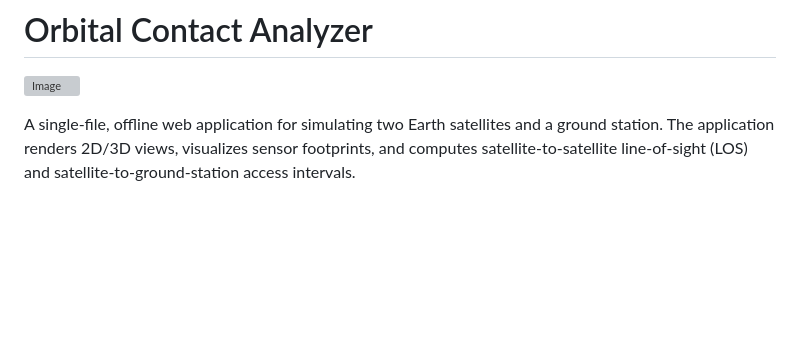
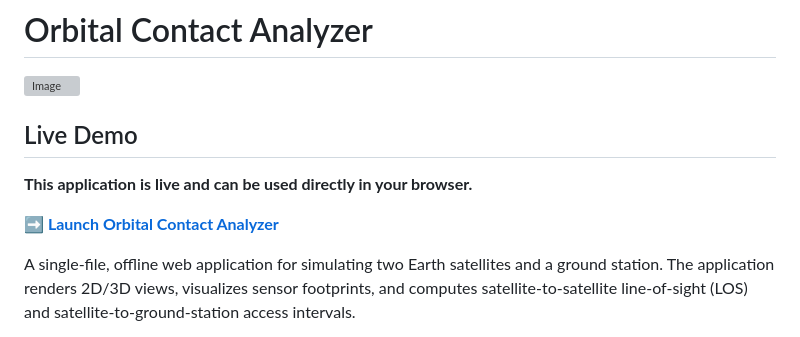
Before and after one commit to henkielp/Orbital-Contact-Analyzer, a Markdown page: README.md, the part around the change. GitHub-like rendering; blank space fills up the shorter version; grey boxes are pictures that could not be loaded.

```diff
--- a/README.md
+++ b/README.md
@@ -1,6 +1,13 @@
 # Orbital Contact Analyzer
 
 ![Image](https://github.com/user-attachments/assets/4912f8a8-bda7-45f5-b553-202cbc485017)
+
+## Live Demo
+
+**This application is live and can be used directly in your browser.**
+
+**➡️ [Launch Orbital Contact Analyzer](https://henkielp.github.io/Orbital-Contact-Analyzer/)**
+
 
 A single-file, offline web application for simulating two Earth satellites and a ground station. The application renders 2D/3D views, visualizes sensor footprints, and computes satellite-to-satellite line-of-sight (LOS) and satellite-to-ground-station access intervals.
 
```
